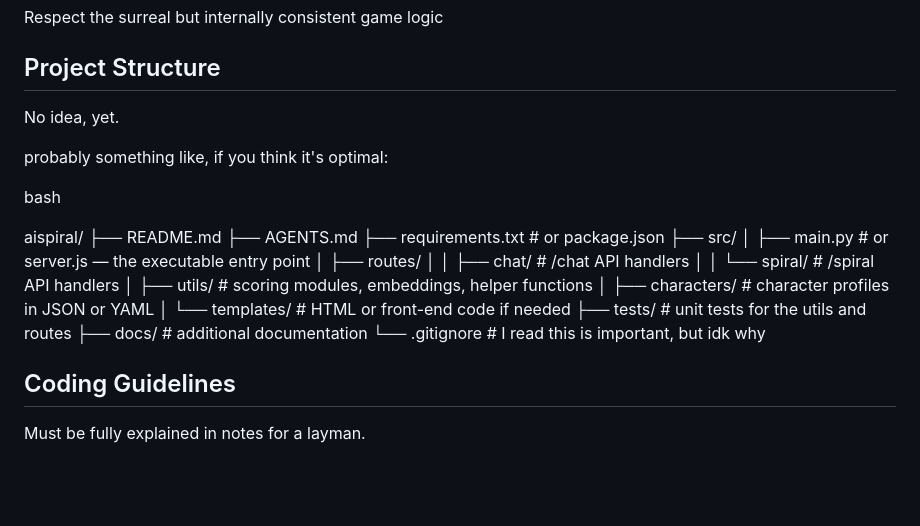
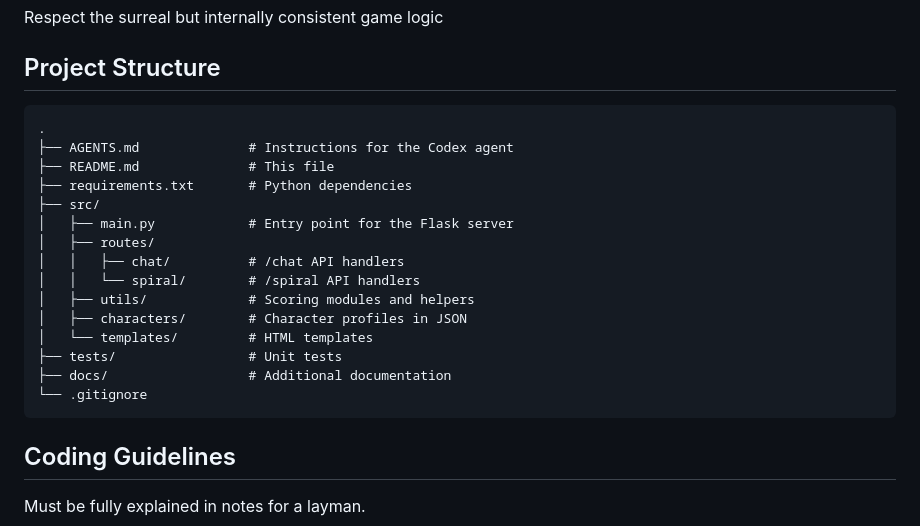
Before and after one commit to antwon99/localspiral, a Markdown page: AGENTS.md, the part around the change. GitHub-like rendering; blank space fills up the shorter version.

````diff
--- a/AGENTS.md
+++ b/AGENTS.md
@@ -18,27 +18,23 @@ Respect the surreal but internally consistent game logic
 
 ## Project Structure
 
-No idea, yet.
-
-probably something like, if you think it's optimal:
-
-bash
-
-aispiral/
-├── README.md
-├── AGENTS.md
-├── requirements.txt        # or package.json
+```
+.
+├── AGENTS.md              # Instructions for the Codex agent
+├── README.md              # This file
+├── requirements.txt       # Python dependencies
 ├── src/
-│   ├── main.py             # or server.js — the executable entry point
+│   ├── main.py            # Entry point for the Flask server
 │   ├── routes/
-│   │   ├── chat/           # /chat API handlers
-│   │   └── spiral/         # /spiral API handlers
-│   ├── utils/              # scoring modules, embeddings, helper functions
-│   ├── characters/         # character profiles in JSON or YAML
-│   └── templates/          # HTML or front-end code if needed
-├── tests/                  # unit tests for the utils and routes
-├── docs/                   # additional documentation
-└── .gitignore              # I read this is important, but idk why
+│   │   ├── chat/          # /chat API handlers
+│   │   └── spiral/        # /spiral API handlers
+│   ├── utils/             # Scoring modules and helpers
+│   ├── characters/        # Character profiles in JSON
+│   └── templates/         # HTML templates
+├── tests/                 # Unit tests
+├── docs/                  # Additional documentation
+└── .gitignore
+```
 
 
 ## Coding Guidelines
````
